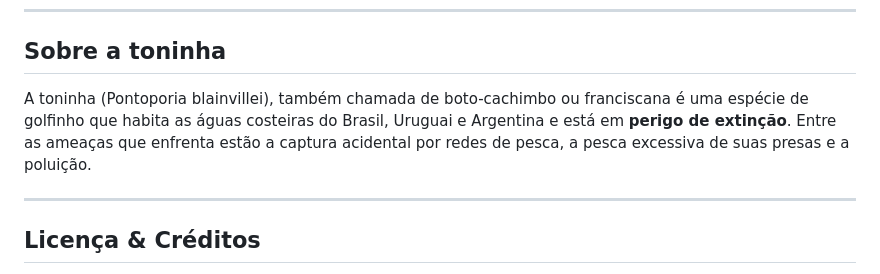
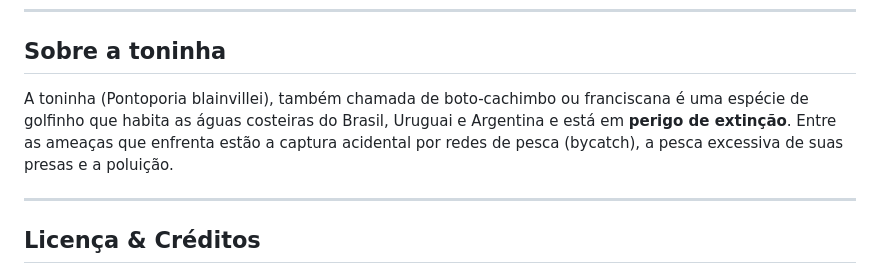
Before and after one commit to borgeswbo/AR-Zoo, a Markdown page: README.md, the part around the change. Rendered like a GitHub page.

```diff
--- a/README.md
+++ b/README.md
@@ -107,7 +107,7 @@ graph TD
 
 ## Sobre a toninha
 
-A toninha (Pontoporia blainvillei), também chamada de boto-cachimbo ou franciscana é uma espécie de golfinho que habita as águas costeiras do Brasil, Uruguai e Argentina e está em **perigo de extinção**. Entre as ameaças que enfrenta estão a captura acidental por redes de pesca, a pesca excessiva de suas presas e a poluição.
+A toninha (Pontoporia blainvillei), também chamada de boto-cachimbo ou franciscana é uma espécie de golfinho que habita as águas costeiras do Brasil, Uruguai e Argentina e está em **perigo de extinção**. Entre as ameaças que enfrenta estão a captura acidental por redes de pesca (bycatch), a pesca excessiva de suas presas e a poluição.
 
 ---
 
```
